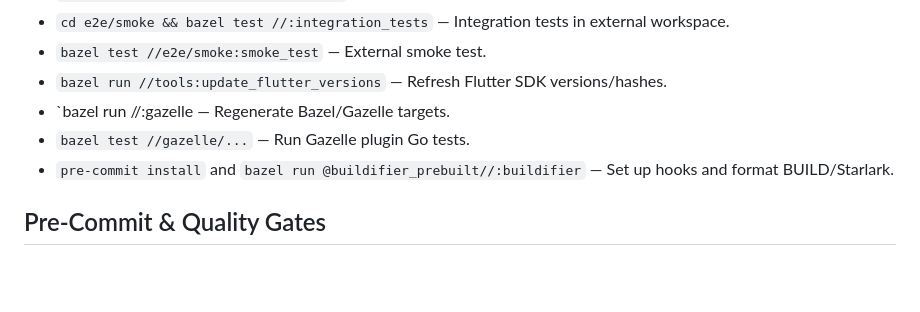
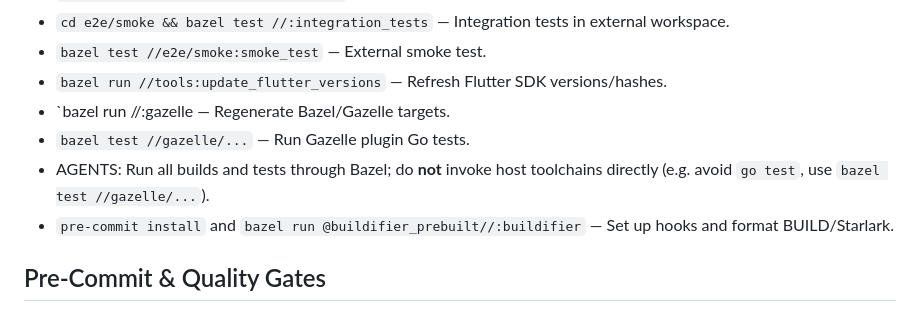
Before and after one commit to SpencerC/rules_flutter, a Markdown page: AGENTS.md, the part around the change. Rendered like a GitHub page; blank space fills up the shorter version.

Commit message:
Require bazel testing.

```diff
--- a/AGENTS.md
+++ b/AGENTS.md
@@ -17,6 +17,7 @@
 - `bazel run //tools:update_flutter_versions` — Refresh Flutter SDK versions/hashes.
 - `bazel run //:gazelle — Regenerate Bazel/Gazelle targets.
 - `bazel test //gazelle/...` — Run Gazelle plugin Go tests.
+- AGENTS: Run all builds and tests through Bazel; do **not** invoke host toolchains directly (e.g. avoid `go test`, use `bazel test //gazelle/...`).
 - `pre-commit install` and `bazel run @buildifier_prebuilt//:buildifier` — Set up hooks and format BUILD/Starlark.
 
 ## Pre-Commit & Quality Gates
```
